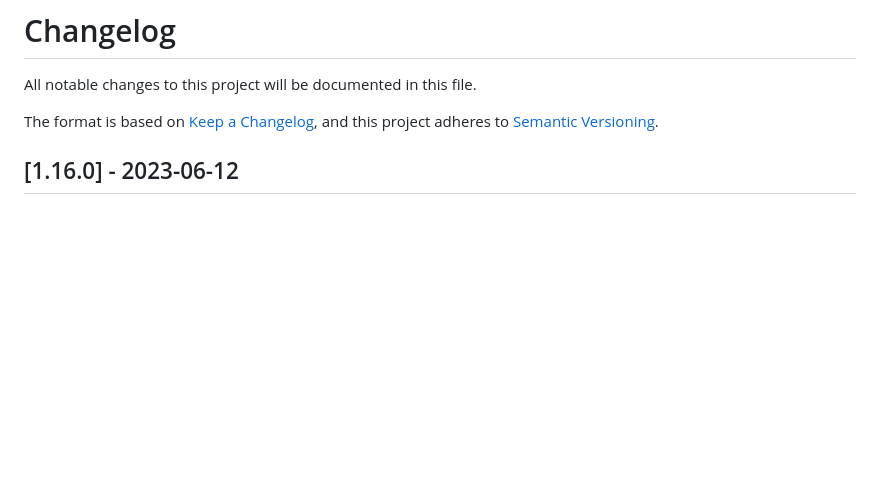
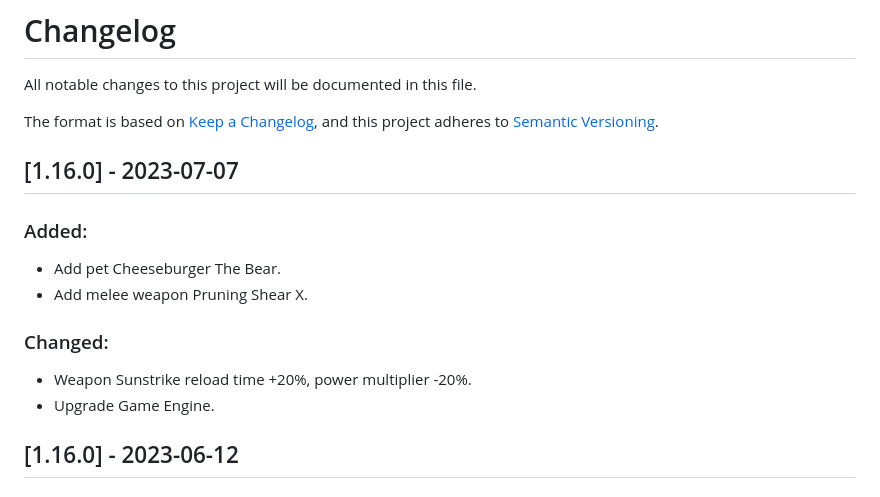
Before and after one commit to OnHitDev/onhitdev.github.io, a Markdown page: tac/CHANGELOG.md, the part around the change. Drawn GitHub-style; blank space fills up the shorter version.

```diff
--- a/tac/CHANGELOG.md
+++ b/tac/CHANGELOG.md
@@ -4,6 +4,16 @@ All notable changes to this project will be documented in this file.
 
 The format is based on [Keep a Changelog](https://keepachangelog.com/en/1.0.0/),
 and this project adheres to [Semantic Versioning](https://semver.org/spec/v2.0.0.html).
+
+## [1.16.0] - 2023-07-07
+
+### Added:
+- Add pet Cheeseburger The Bear.
+- Add melee weapon Pruning Shear X.
+
+### Changed:
+- Weapon Sunstrike reload time +20%, power multiplier -20%.
+- Upgrade Game Engine.
 
 ## [1.16.0] - 2023-06-12
 
```
